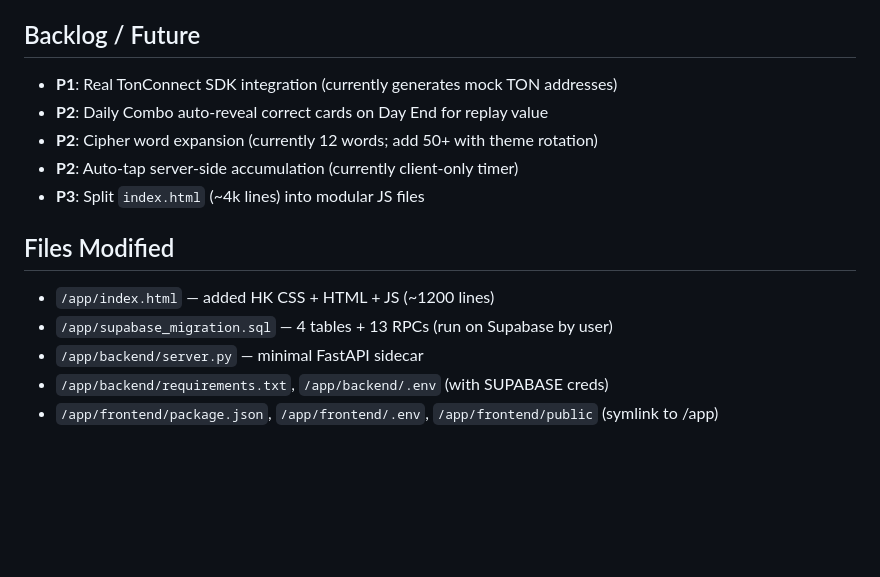
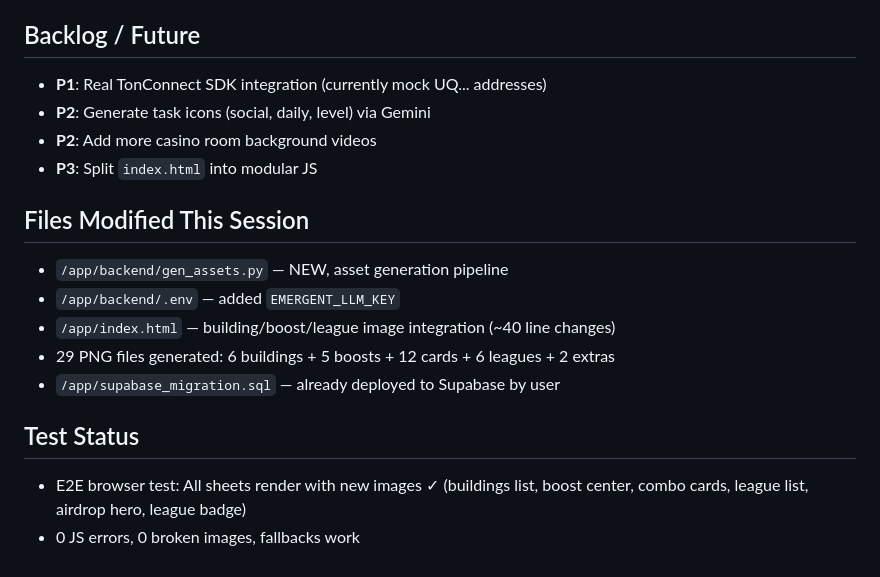
Before and after one commit to krakovru35-maker/Marino-Empire, a Markdown page: memory/PRD.md, the part around one of its changes. Drawn GitHub-style; blank space fills up the shorter version.

```diff
--- a/memory/PRD.md
+++ b/memory/PRD.md
@@ -58,14 +42,17 @@
 
 ## Backlog / Future
-- **P1**: Real TonConnect SDK integration (currently generates mock TON addresses)
-- **P2**: Daily Combo auto-reveal correct cards on Day End for replay value
-- **P2**: Cipher word expansion (currently 12 words; add 50+ with theme rotation)
-- **P2**: Auto-tap server-side accumulation (currently client-only timer)
-- **P3**: Split `index.html` (~4k lines) into modular JS files
+- **P1**: Real TonConnect SDK integration (currently mock UQ... addresses)
+- **P2**: Generate task icons (social, daily, level) via Gemini
+- **P2**: Add more casino room background videos
+- **P3**: Split `index.html` into modular JS
 
-## Files Modified
-- `/app/index.html` — added HK CSS + HTML + JS (~1200 lines)
-- `/app/supabase_migration.sql` — 4 tables + 13 RPCs (run on Supabase by user)
-- `/app/backend/server.py` — minimal FastAPI sidecar
-- `/app/backend/requirements.txt`, `/app/backend/.env` (with SUPABASE creds)
-- `/app/frontend/package.json`, `/app/frontend/.env`, `/app/frontend/public` (symlink to /app)
+## Files Modified This Session
+- `/app/backend/gen_assets.py` — NEW, asset generation pipeline
+- `/app/backend/.env` — added `EMERGENT_LLM_KEY`
+- `/app/index.html` — building/boost/league image integration (~40 line changes)
+- 29 PNG files generated: 6 buildings + 5 boosts + 12 cards + 6 leagues + 2 extras
+- `/app/supabase_migration.sql` — already deployed to Supabase by user
+
+## Test Status
+- E2E browser test: All sheets render with new images ✓ (buildings list, boost center, combo cards, league list, airdrop hero, league badge)
+- 0 JS errors, 0 broken images, fallbacks work
```
Also changed, not shown: other parts of memory/PRD.md (+23 -39 lines).
